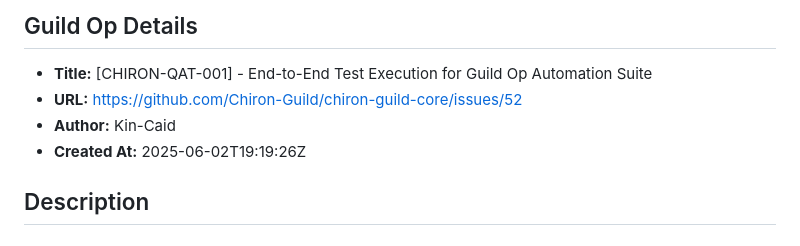
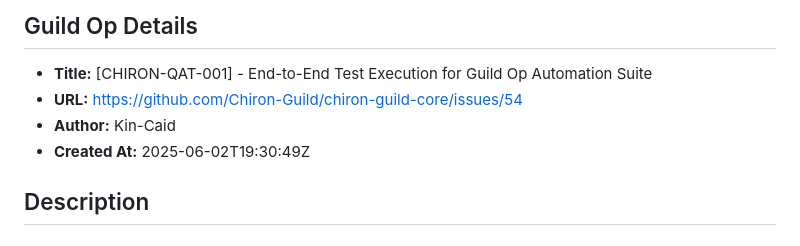
Before and after one commit to Chiron-Guild/chiron-guild-core, a Markdown page: archives/[CHIRON-QAT-001]/[CHIRON-QAT-001]_operation_log.md, the part around the change. GitHub-like rendering.

Commit message:
feat(guild-op): Scaffold directory and metadata for Guild Op: [CHIRON-QAT-001]

```diff
--- a/archives/[CHIRON-QAT-001]/[CHIRON-QAT-001]_operation_log.md
+++ b/archives/[CHIRON-QAT-001]/[CHIRON-QAT-001]_operation_log.md
@@ -2,9 +2,9 @@
 
 ## Guild Op Details
 - **Title:** [CHIRON-QAT-001] - End-to-End Test Execution for Guild Op Automation Suite
-- **URL:** https://github.com/Chiron-Guild/chiron-guild-core/issues/52
+- **URL:** https://github.com/Chiron-Guild/chiron-guild-core/issues/54
 - **Author:** Kin-Caid
-- **Created At:** 2025-06-02T19:19:26Z
+- **Created At:** 2025-06-02T19:30:49Z
 
 ## Description
 # Guild Op: [CHIRON-QAT-001] - End-to-End Test Execution for Guild Op Automation Suite (Ref: DEV-004)
```
